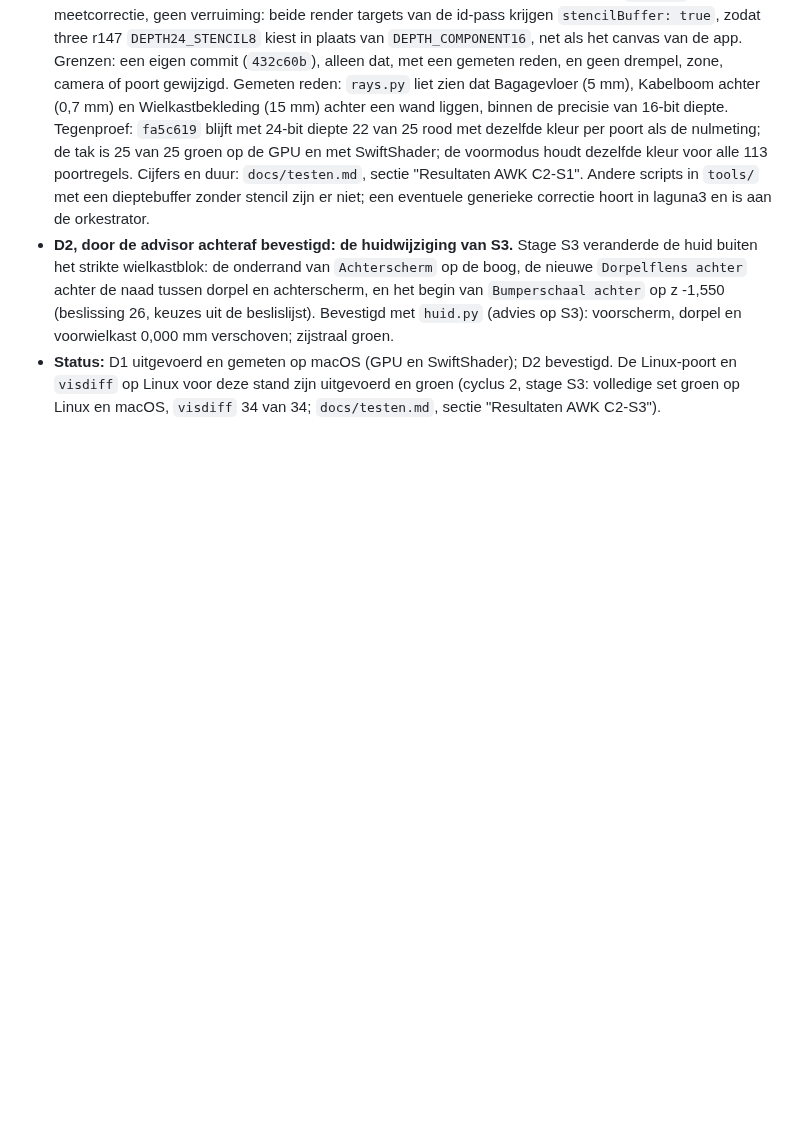
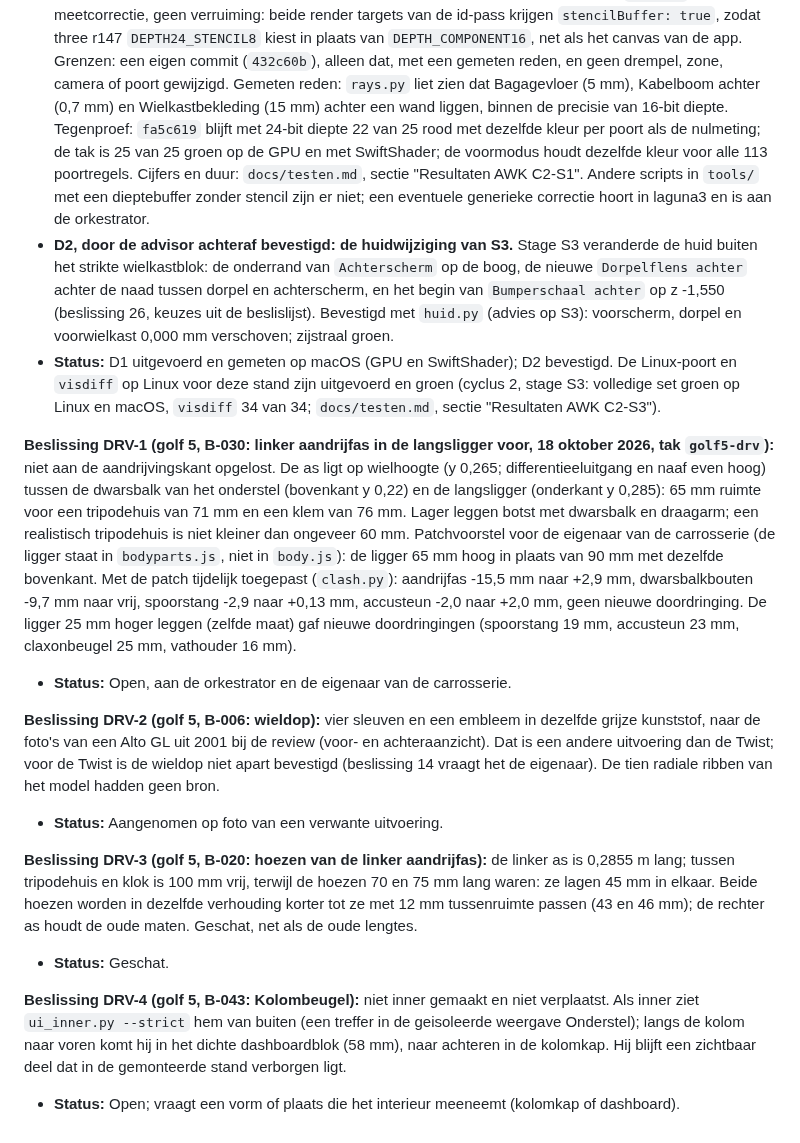
Before and after one commit to rvd-gmpplus/alto, a Markdown page: docs/onderzoek/beslissingen.md, the part around the change. Rendered like a GitHub page; blank space fills up the shorter version.

```diff
--- a/docs/onderzoek/beslissingen.md
+++ b/docs/onderzoek/beslissingen.md
@@ -307,3 +307,15 @@ Wijzigingen (alleen `src/bodyparts.js`, per stap een commit):
 - **D1, besloten door de advisor binnen de grenzen: 24-bit diepte in de id-pass van `meet.py`.** Een meetcorrectie, geen verruiming: beide render targets van de id-pass krijgen `stencilBuffer: true`, zodat three r147 `DEPTH24_STENCIL8` kiest in plaats van `DEPTH_COMPONENT16`, net als het canvas van de app. Grenzen: een eigen commit (`432c60b`), alleen dat, met een gemeten reden, en geen drempel, zone, camera of poort gewijzigd. Gemeten reden: `rays.py` liet zien dat Bagagevloer (5 mm), Kabelboom achter (0,7 mm) en Wielkastbekleding (15 mm) achter een wand liggen, binnen de precisie van 16-bit diepte. Tegenproef: `fa5c619` blijft met 24-bit diepte 22 van 25 rood met dezelfde kleur per poort als de nulmeting; de tak is 25 van 25 groen op de GPU en met SwiftShader; de voormodus houdt dezelfde kleur voor alle 113 poortregels. Cijfers en duur: `docs/testen.md`, sectie "Resultaten AWK C2-S1". Andere scripts in `tools/` met een dieptebuffer zonder stencil zijn er niet; een eventuele generieke correctie hoort in laguna3 en is aan de orkestrator.
 - **D2, door de advisor achteraf bevestigd: de huidwijziging van S3.** Stage S3 veranderde de huid buiten het strikte wielkastblok: de onderrand van `Achterscherm` op de boog, de nieuwe `Dorpelflens achter` achter de naad tussen dorpel en achterscherm, en het begin van `Bumperschaal achter` op z -1,550 (beslissing 26, keuzes uit de beslislijst). Bevestigd met `huid.py` (advies op S3): voorscherm, dorpel en voorwielkast 0,000 mm verschoven; zijstraal groen.
 - **Status:** D1 uitgevoerd en gemeten op macOS (GPU en SwiftShader); D2 bevestigd. De Linux-poort en `visdiff` op Linux voor deze stand zijn uitgevoerd en groen (cyclus 2, stage S3: volledige set groen op Linux en macOS, `visdiff` 34 van 34; `docs/testen.md`, sectie "Resultaten AWK C2-S3").
+
+**Beslissing DRV-1 (golf 5, B-030: linker aandrijfas in de langsligger voor, 18 oktober 2026, tak `golf5-drv`):** niet aan de aandrijvingskant opgelost. De as ligt op wielhoogte (y 0,265; differentieeluitgang en naaf even hoog) tussen de dwarsbalk van het onderstel (bovenkant y 0,22) en de langsligger (onderkant y 0,285): 65 mm ruimte voor een tripodehuis van 71 mm en een klem van 76 mm. Lager leggen botst met dwarsbalk en draagarm; een realistisch tripodehuis is niet kleiner dan ongeveer 60 mm. Patchvoorstel voor de eigenaar van de carrosserie (de ligger staat in `bodyparts.js`, niet in `body.js`): de ligger 65 mm hoog in plaats van 90 mm met dezelfde bovenkant. Met de patch tijdelijk toegepast (`clash.py`): aandrijfas -15,5 mm naar +2,9 mm, dwarsbalkbouten -9,7 mm naar vrij, spoorstang -2,9 naar +0,13 mm, accusteun -2,0 naar +2,0 mm, geen nieuwe doordringing. De ligger 25 mm hoger leggen (zelfde maat) gaf nieuwe doordringingen (spoorstang 19 mm, accusteun 23 mm, claxonbeugel 25 mm, vathouder 16 mm).
+- **Status:** Open, aan de orkestrator en de eigenaar van de carrosserie.
+
+**Beslissing DRV-2 (golf 5, B-006: wieldop):** vier sleuven en een embleem in dezelfde grijze kunststof, naar de foto's van een Alto GL uit 2001 bij de review (voor- en achteraanzicht). Dat is een andere uitvoering dan de Twist; voor de Twist is de wieldop niet apart bevestigd (beslissing 14 vraagt het de eigenaar). De tien radiale ribben van het model hadden geen bron.
+- **Status:** Aangenomen op foto van een verwante uitvoering.
+
+**Beslissing DRV-3 (golf 5, B-020: hoezen van de linker aandrijfas):** de linker as is 0,2855 m lang; tussen tripodehuis en klok is 100 mm vrij, terwijl de hoezen 70 en 75 mm lang waren: ze lagen 45 mm in elkaar. Beide hoezen worden in dezelfde verhouding korter tot ze met 12 mm tussenruimte passen (43 en 46 mm); de rechter as houdt de oude maten. Geschat, net als de oude lengtes.
+- **Status:** Geschat.
+
+**Beslissing DRV-4 (golf 5, B-043: Kolombeugel):** niet inner gemaakt en niet verplaatst. Als inner ziet `ui_inner.py --strict` hem van buiten (een treffer in de geisoleerde weergave Onderstel); langs de kolom naar voren komt hij in het dichte dashboardblok (58 mm), naar achteren in de kolomkap. Hij blijft een zichtbaar deel dat in de gemonteerde stand verborgen ligt.
+- **Status:** Open; vraagt een vorm of plaats die het interieur meeneemt (kolomkap of dashboard).
```
Also changed, not shown: CHANGELOG.md (+15 -0 lines).
